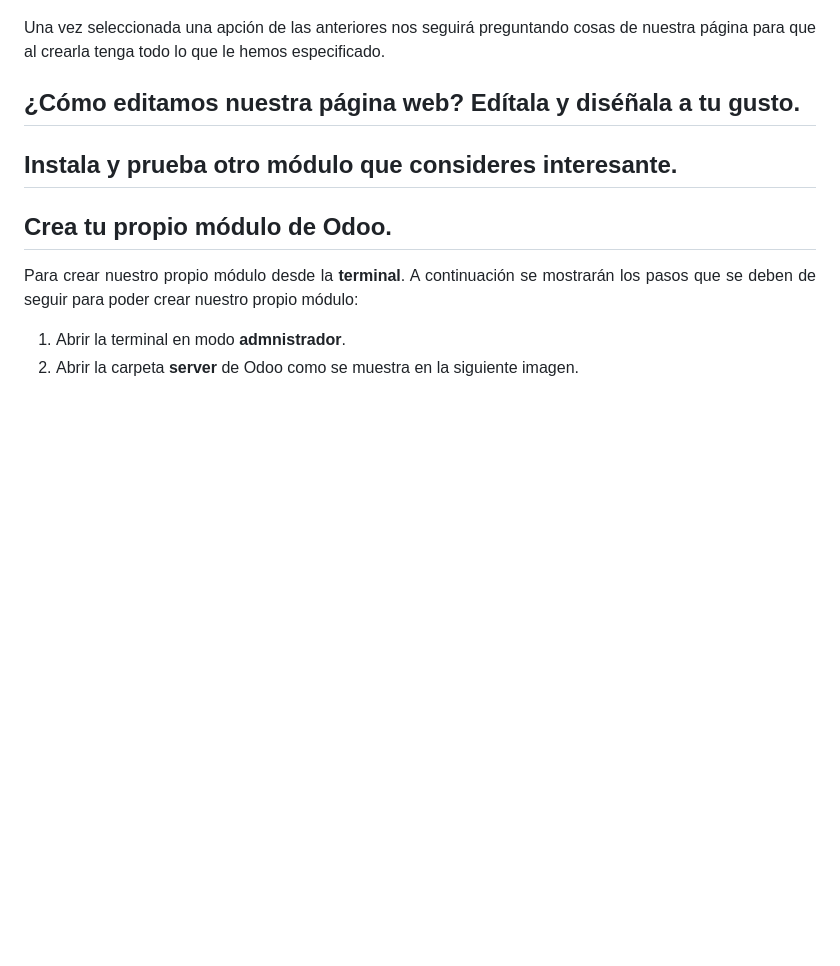
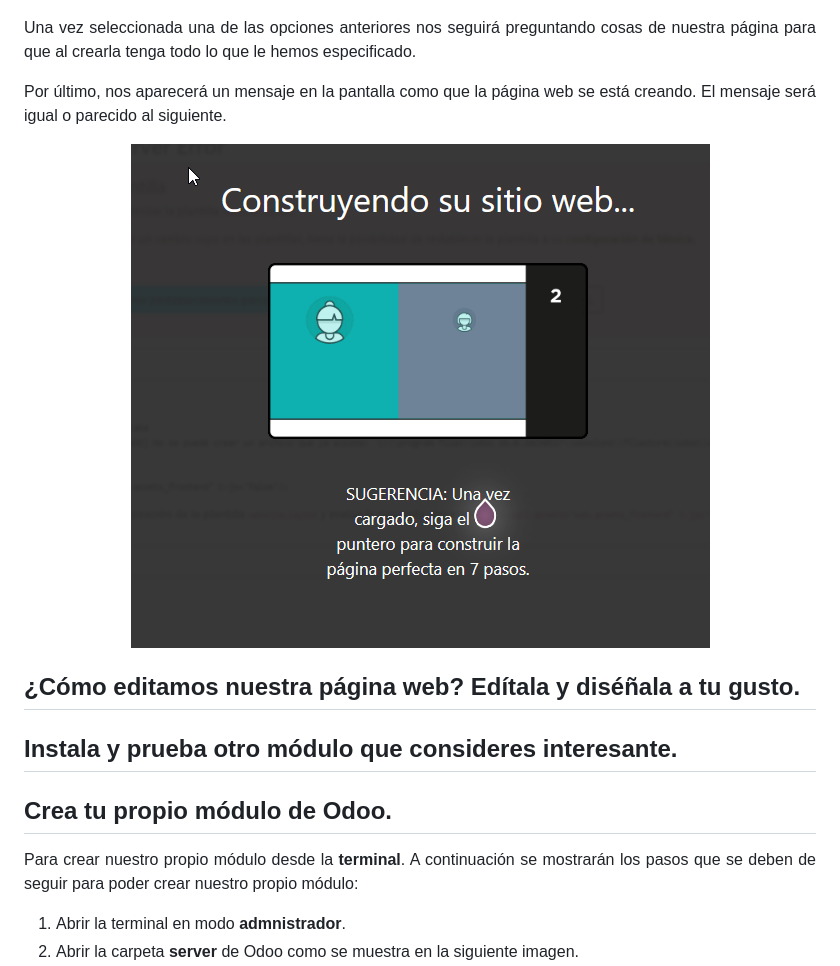
Before and after one commit to Yaamiilaa/LND, a Markdown page: ODOO/README.md, the part around the change. Rendered like a GitHub page; blank space fills up the shorter version.

```diff
--- a/ODOO/README.md
+++ b/ODOO/README.md
@@ -91,7 +91,15 @@ Esta acción de activar el módulo anterior, nos dirigirá a una página donde c
 
 </div>
 
-Una vez seleccionada una apción de las anteriores nos seguirá preguntando cosas de nuestra página para que al crearla tenga todo lo que le hemos especificado.
+Una vez seleccionada una de las opciones anteriores nos seguirá preguntando cosas de nuestra página para que al crearla tenga todo lo que le hemos especificado.
+
+Por último, nos aparecerá un mensaje en la pantalla como que la página web se está creando. El mensaje será igual o parecido al siguiente.
+
+<div align='center'>
+
+![Imagen 1](<https://github.com/Yaamiilaa/LND/blob/main/img/cap_11.png>)
+
+</div>
 
 ## ¿Cómo editamos nuestra página web? Edítala y diséñala a tu gusto. <a name='editar'>
 
```
